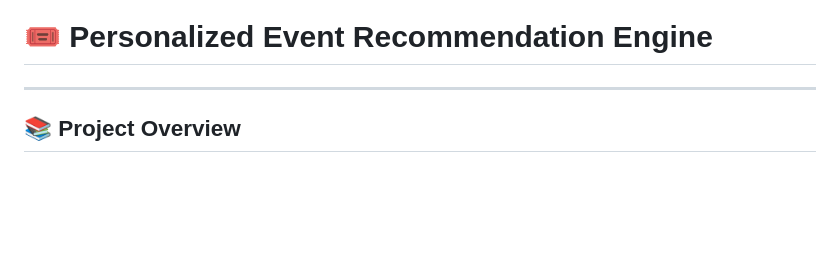
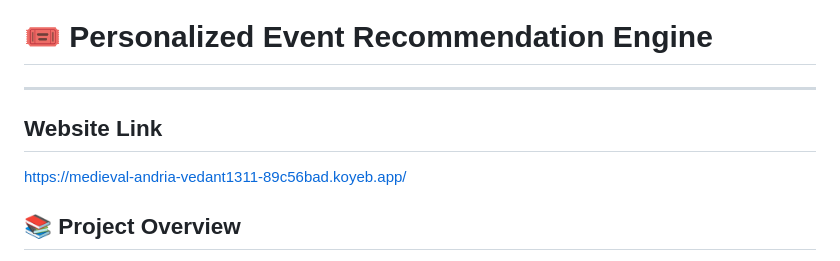
Before and after one commit to vedant-abrol/Personalized-Event-Recommendation-Engine, a Markdown page: README.md, the part around the change. Drawn GitHub-style; blank space fills up the shorter version.

Commit message:
Add website link to README

```diff
--- a/README.md
+++ b/README.md
@@ -1,6 +1,8 @@
 # 🎟️ **Personalized Event Recommendation Engine**
 
 ---
+## **Website Link**
+https://medieval-andria-vedant1311-89c56bad.koyeb.app/
 
 ## **📚 Project Overview**
 
```
